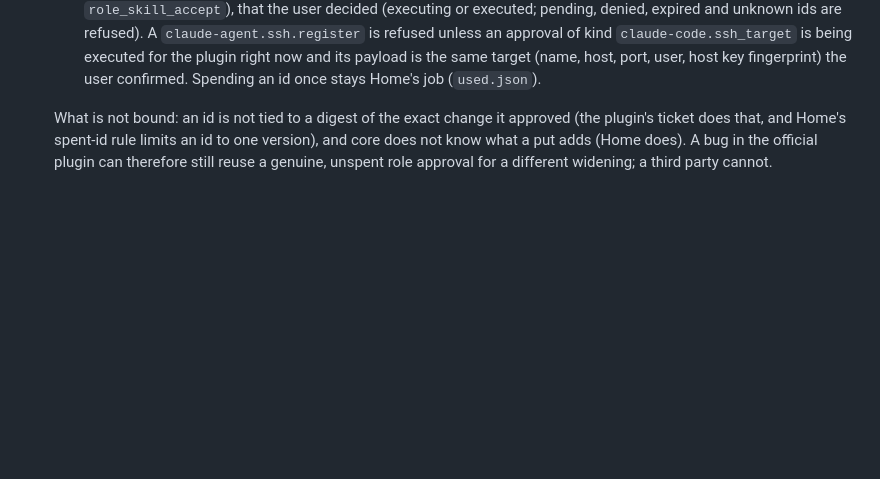
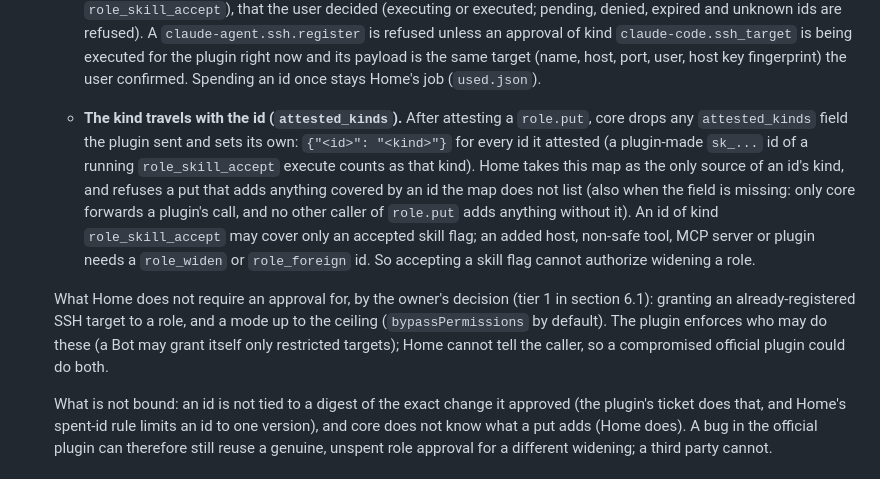
Before and after one commit to Deikus-LXXVII/rubi, a Markdown page: docs/design/agent-roles.md, the part around the change. GitHub-like rendering; blank space fills up the shorter version.

Commit message:
docs: roles design states what Home leaves to the plugin, and the attested_kinds contract
Co-Authored-By: Claude Opus 5.5 <noreply@anthropic.com>

```diff
--- a/docs/design/agent-roles.md
+++ b/docs/design/agent-roles.md
@@ -198,6 +198,19 @@ Reasons:
     unknown ids are refused). A `claude-agent.ssh.register` is refused unless an approval of kind
     `claude-code.ssh_target` is being executed for the plugin right now and its payload is the same target (name, host,
     port, user, host key fingerprint) the user confirmed. Spending an id once stays Home's job (`used.json`).
+
+  - **The kind travels with the id (`attested_kinds`).** After attesting a `role.put`, core drops any `attested_kinds`
+    field the plugin sent and sets its own: `{"<id>": "<kind>"}` for every id it attested (a plugin-made `sk_...` id of
+    a running `role_skill_accept` execute counts as that kind). Home takes this map as the only source of an id's kind,
+    and refuses a put that adds anything covered by an id the map does not list (also when the field is missing: only
+    core forwards a plugin's call, and no other caller of `role.put` adds anything without it). An id of kind
+    `role_skill_accept` may cover only an accepted skill flag; an added host, non-safe tool, MCP server or plugin
+    needs a `role_widen` or `role_foreign` id. So accepting a skill flag cannot authorize widening a role.
+
+  What Home does not require an approval for, by the owner's decision (tier 1 in section 6.1): granting an
+  already-registered SSH target to a role, and a mode up to the ceiling (`bypassPermissions` by default). The plugin
+  enforces who may do these (a Bot may grant itself only restricted targets); Home cannot tell the caller, so a
+  compromised official plugin could do both.
 
   What is not bound: an id is not tied to a digest of the exact change it approved (the plugin's ticket does that, and
   Home's spent-id rule limits an id to one version), and core does not know what a put adds (Home does). A bug in the
```
